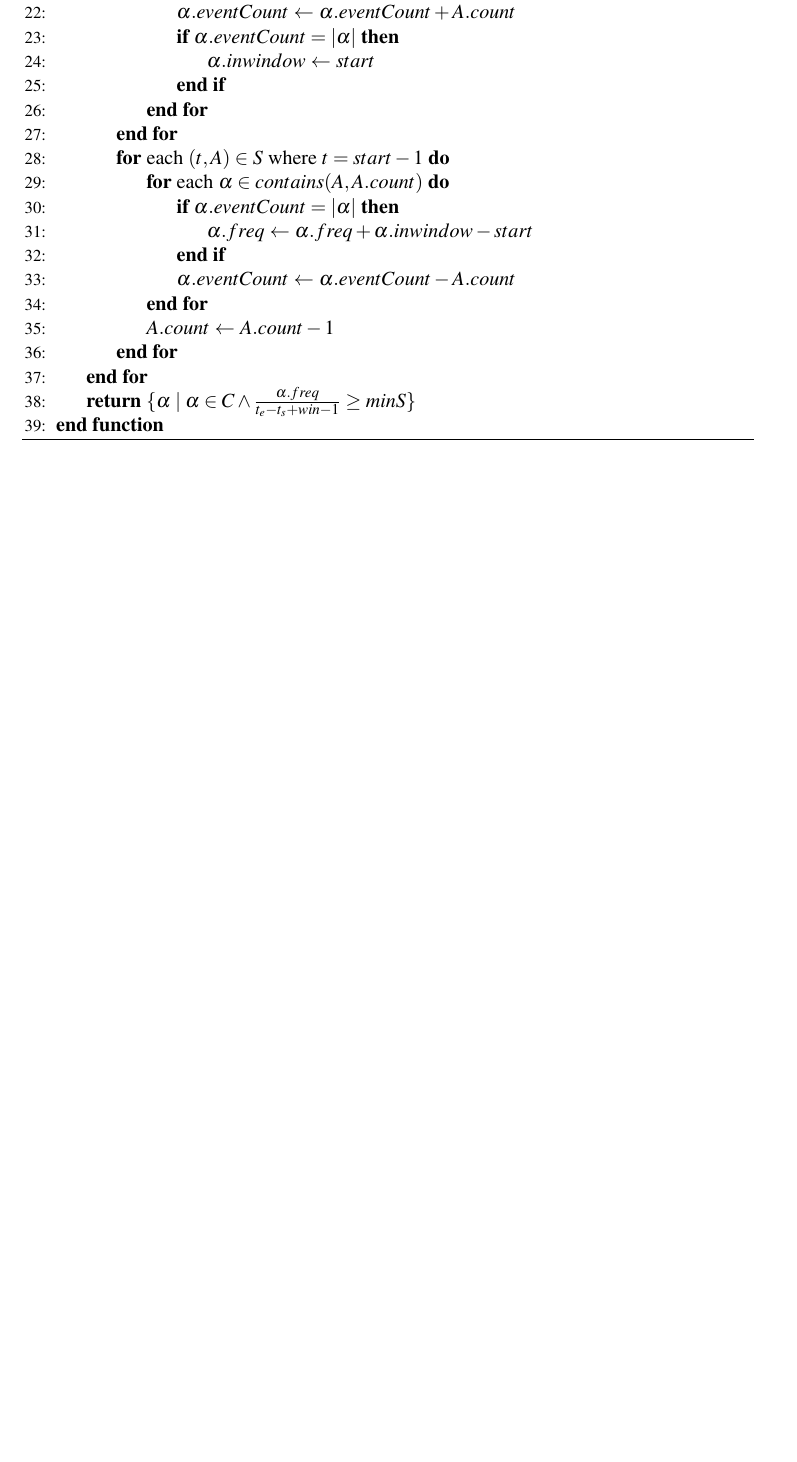
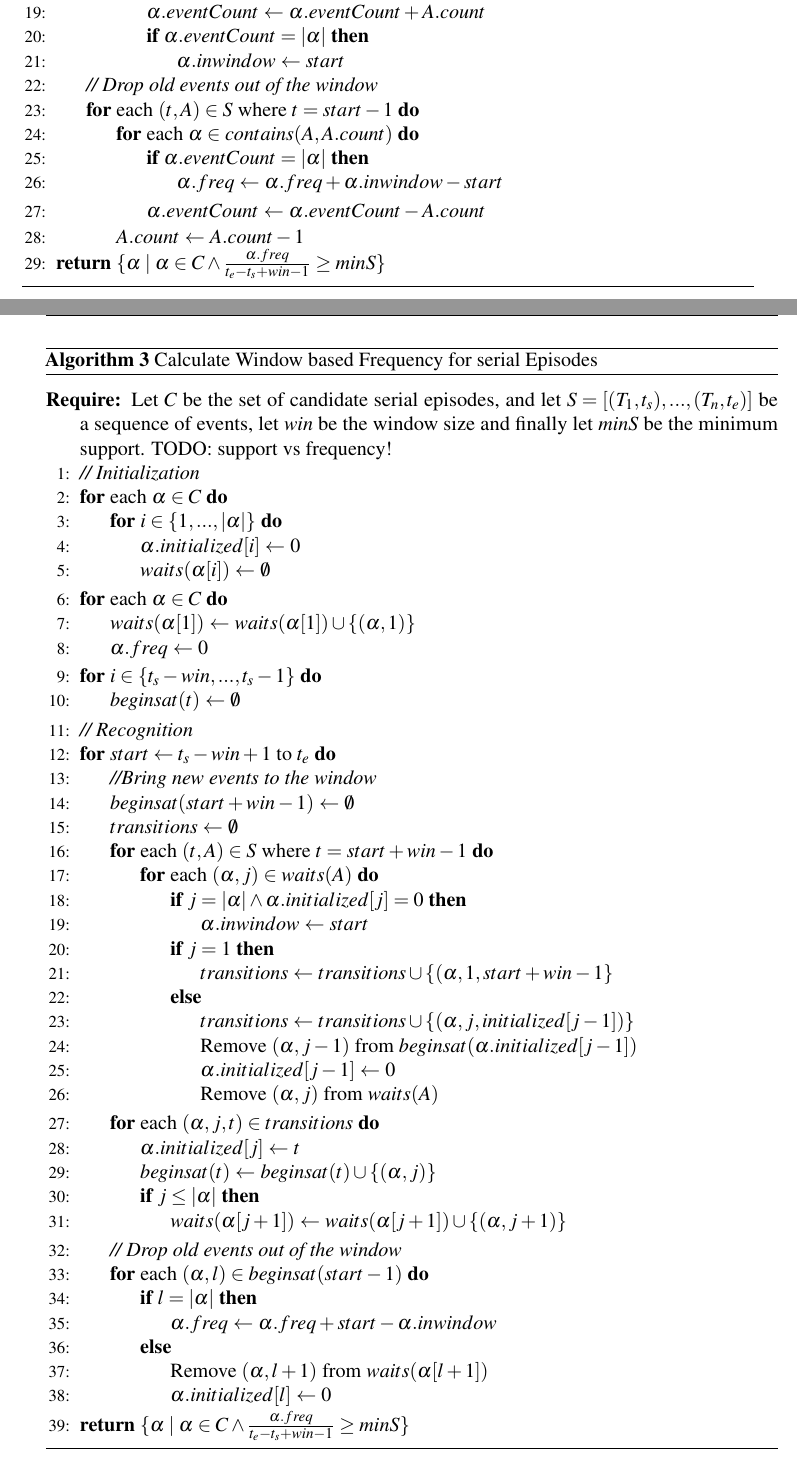
Before and after one commit to leonbornemann/MasterThesis, a LaTeX thesis (thesis.tex, which reads Chapter2/chapter2.tex, Preamble/preamble.tex): part of page 34 of 44 before the commit and two parts of pages 34 and 35 of 46 after it, the two joined at a grey line, cut so that both start at the same text, the shorter picture padded with empty space. Compiled offline with pdfLaTeX.

Commit message:
added algorithm for serial episode frequency counting (window based frequency)

```diff
--- a/Chapter2/chapter2.tex
+++ b/Chapter2/chapter2.tex
@@ -256,6 +281,7 @@ TODO: add window based frequency counting algorithm, restructure chapter
        			\EndIf
       		\EndFor
  		\EndFor
+ 		\State \textit{// Drop old events out of the window}
  		\For{each $(t,A) \in S $ where $t = start-1$}
  			\For{each $\alpha \in contains(A,A.count)$}
  				\If{$\alpha .eventCount = |\alpha | $}
@@ -276,10 +302,70 @@ TODO: add window based frequency counting algorithm, restructure chapter
         %\Let{$i$}{$i+1$}
       %\EndWhile
       \State \Return{$\{\alpha \mid \alpha \in C \land \frac{\alpha.freq}{t_e - t_s + win -1} \geq minS\}$}
-    \EndFunction
   \end{algorithmic}
 \end{algorithm}
 
+
+\begin{algorithm}[h]
+	\caption{Calculate Window based Frequency for serial Episodes
+    \label{alg_windowBasedSerial}}
+  	\begin{algorithmic}[1]
+    	\Statex
+    	\Require Let $C$ be the set of candidate serial episodes, and let $S=[(T_1,t_s),...,(T_n,t_e)]$ be a sequence of events, let $win$ be the window size and finally let $minS$ be the minimum support. TODO: support vs frequency!
+      	\State \textit{// Initialization}
+      	\For{each $\alpha \in C$}
+      		\For{$i \in \{1,...,|\alpha |\}$}
+      			\Let{$\alpha .initialized[i]$}{$0$}
+      			\Let{$waits(\alpha [i])$}{$\emptyset$}
+      		\EndFor
+      	\EndFor
+      	\For{each $\alpha \in C$}
+      		\Let{$waits(\alpha [1])$}{$waits(\alpha [1]) \cup \{(\alpha ,1)\}$}
+      		\Let{$\alpha .freq$}{$0$}
+      	\EndFor
+      	\For{$i \in \{t_s -win,...,t_s -1\}$}
+      		\Let{$beginsat(t)$}{$\emptyset$}
+      	\EndFor
+      	\State \textit{// Recognition}
+     	\For{$start \gets t_s - win +1 \textrm{ to } t_e$}
+     		\State \textit{//Bring new events to the window}
+	    	\Let{$beginsat(start +win -1)$}{$\emptyset$}
+      		\Let{$transitions$}{$\emptyset$}
+			\For{each $(t,A) \in S $ where $t = start+win-1$}
+				\For{each $(\alpha ,j) \in waits(A)$}
+					\If{$j = |\alpha | \land  \alpha .initialized[j] = 0$}
+          				\Let{$\alpha .inwindow$}{$start$}
+       				\EndIf
+       				\If{$j = 1$}
+       					\Let{$transitions$}{$transitions \cup \{(\alpha ,1, start+win-1 \}$}
+       				\Else
+       					\Let{$transitions$}{$transitions \cup \{(\alpha ,j, initialized[j-1]) \}$}
+						\State Remove $(\alpha, j-1)$ from $beginsat(\alpha .initialized[j-1])$
+						\Let{$\alpha .initialized[j-1]$}{$0$}
+						\State Remove $(\alpha, j)$ from $waits(A)$
+       				\EndIf
+       			\EndFor
+			\EndFor
+      		\For{each $(\alpha ,j,t) \in transitions$}
+      			\Let{$\alpha .initialized[j]$}{$t$}
+      			\Let{$beginsat(t)$}{$beginsat(t) \cup \{(\alpha ,j)\}$}
+      			\If{$j \le |\alpha |$}
+      				\Let{$waits(\alpha [j+1])$}{$waits(\alpha [j+1]) \cup \{(\alpha , j+1)\}$}
+      			\EndIf
+      		\EndFor
+      		\State \textit{// Drop old events out of the window}
+      		\For{each $(\alpha ,l) \in beginsat(start-1)$}
+      			\If{$l = |\alpha |$}
+      				\Let{$\alpha .freq$}{$\alpha .freq + start - \alpha .inwindow$}
+				\Else
+					\State Remove $(\alpha, l+1)$ from $waits(\alpha [l+1])$
+      				\Let{$\alpha .initialized[l]$}{$0$}
+      			\EndIf
+      		\EndFor
+      	\EndFor
+      	\State \Return{$\{\alpha \mid \alpha \in C \land \frac{\alpha.freq}{t_e - t_s + win -1} \geq minS\}$}
+  \end{algorithmic}
+\end{algorithm}
 
 \subsection{Minimal Occurance based frequency}
 
--- a/Preamble/preamble.tex
+++ b/Preamble/preamble.tex
@@ -46,7 +46,7 @@
 
 % ************************* Algorithms and Pseudocode **************************
 \usepackage{algorithm}
-\usepackage{algpseudocode}
+\usepackage[noend]{algpseudocode}
 \newcommand*\Let[2]{\State #1 $\gets$ #2}
 
 
```
Also changed, not shown: References/references.bib (+17 -0 lines), thesis.pdf, Chapter2/chapter2.tex (33 more changed lines).
